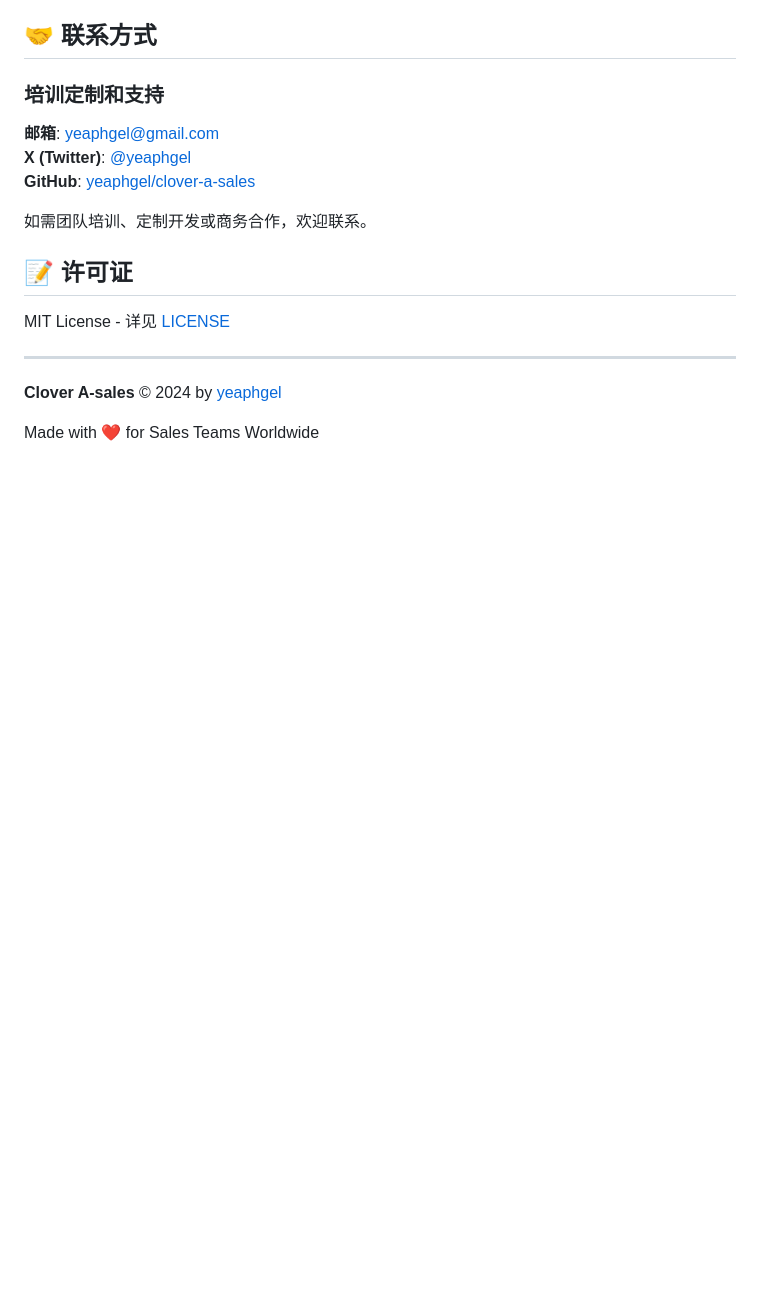
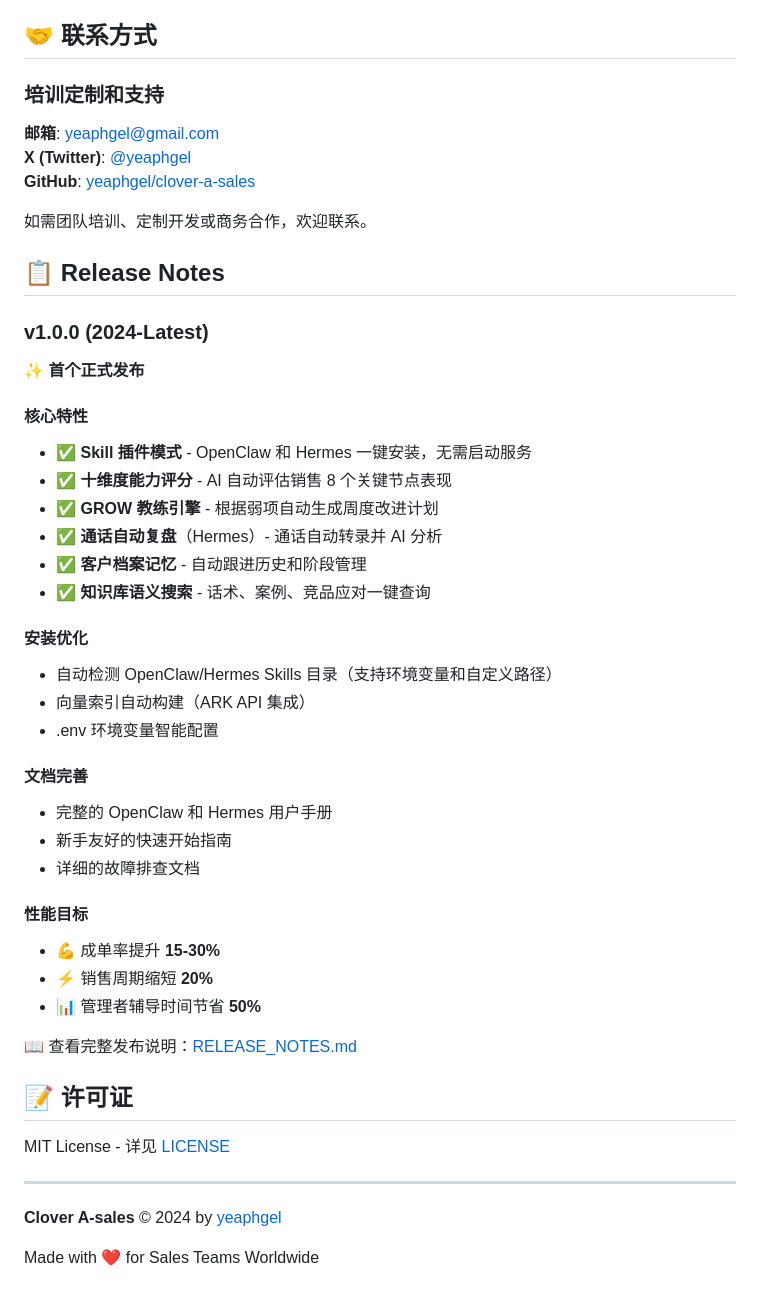
Before and after one commit to yeaphgel/b2b-highticket, a Markdown page: README.md, the part around one of its changes. Rendered like a GitHub page; blank space fills up the shorter version.

```diff
--- a/README.md
+++ b/README.md
@@ -536,6 +596,37 @@ Clover 的十维度不是"凭感觉打分"，而是通过**AI 自动分析通话
 
 如需团队培训、定制开发或商务合作，欢迎联系。
 
+## 📋 Release Notes
+
+### v1.0.0 (2024-Latest)
+
+**✨ 首个正式发布**
+
+#### 核心特性
+- ✅ **Skill 插件模式** - OpenClaw 和 Hermes 一键安装，无需启动服务
+- ✅ **十维度能力评分** - AI 自动评估销售 8 个关键节点表现
+- ✅ **GROW 教练引擎** - 根据弱项自动生成周度改进计划
+- ✅ **通话自动复盘**（Hermes）- 通话自动转录并 AI 分析
+- ✅ **客户档案记忆** - 自动跟进历史和阶段管理
+- ✅ **知识库语义搜索** - 话术、案例、竞品应对一键查询
+
+#### 安装优化
+- 自动检测 OpenClaw/Hermes Skills 目录（支持环境变量和自定义路径）
+- 向量索引自动构建（ARK API 集成）
+- .env 环境变量智能配置
+
+#### 文档完善
+- 完整的 OpenClaw 和 Hermes 用户手册
+- 新手友好的快速开始指南
+- 详细的故障排查文档
+
+#### 性能目标
+- 💪 成单率提升 **15-30%**
+- ⚡ 销售周期缩短 **20%**
+- 📊 管理者辅导时间节省 **50%**
+
+📖 查看完整发布说明：[RELEASE_NOTES.md](./RELEASE_NOTES.md)
+
 ## 📝 许可证
 
 MIT License - 详见 [LICENSE](./LICENSE)
```
Also changed, not shown: other parts of README.md (+60 -0 lines), RELEASE_NOTES.md (added, +298 -0 lines).
